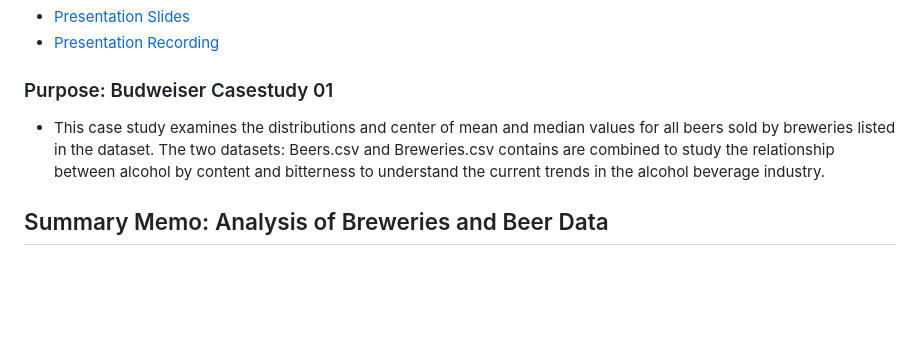
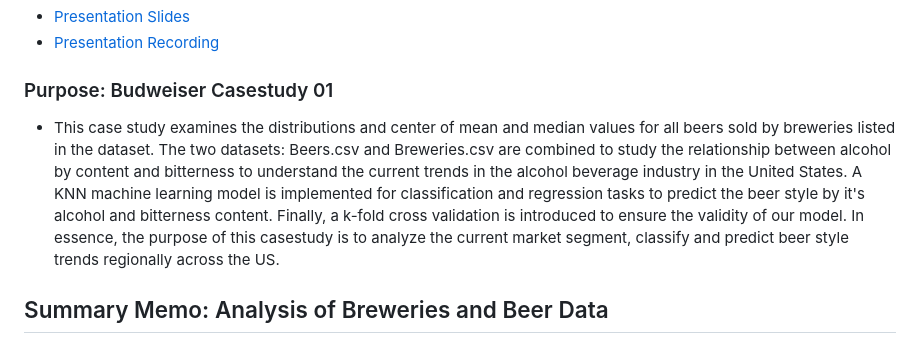
Before and after one commit to jjsmu/budweiser-casestudy, a Markdown page: README.md, the part around the change. GitHub-like rendering; blank space fills up the shorter version.

Commit message:
Update README.md
group6/README.md update purpose comments

```diff
--- a/README.md
+++ b/README.md
@@ -21,7 +21,7 @@ Group 6
 - [Presentation Recording](https://smu.zoom.us/rec/share/r9-9Y3vzjyNYPyWkb0vkyWsP19tHeI7tMli1XtIW6XjIHpj6nZBq2PemOKPACtgl.QlkdbGwch0Q6zC9N)
 
 ### Purpose: Budweiser Casestudy 01
-- This case study examines the distributions and center of mean and median values for all beers sold by breweries listed in the dataset. The two datasets: Beers.csv and Breweries.csv contains  are combined to study the relationship between alcohol by content and bitterness to understand the current trends in the alcohol beverage industry.
+- This case study examines the distributions and center of mean and median values for all beers sold by breweries listed in the dataset. The two datasets: Beers.csv and Breweries.csv are combined to study the relationship between alcohol by content and bitterness to understand the current trends in the alcohol beverage industry in the United States. A KNN machine learning model is implemented for classification and regression tasks to predict the beer style by it's alcohol and bitterness content. Finally, a k-fold cross validation is introduced to ensure the validity of our model. In essence, the purpose of this casestudy is to analyze the current market segment, classify and predict beer style trends regionally across the US.
 
 ## Summary Memo: Analysis of Breweries and Beer Data
 *Objective:* The analysis aims to provide insights into the breweries' distribution, beer characteristics, and the relationship between beer bitterness and alcohol content.
```
